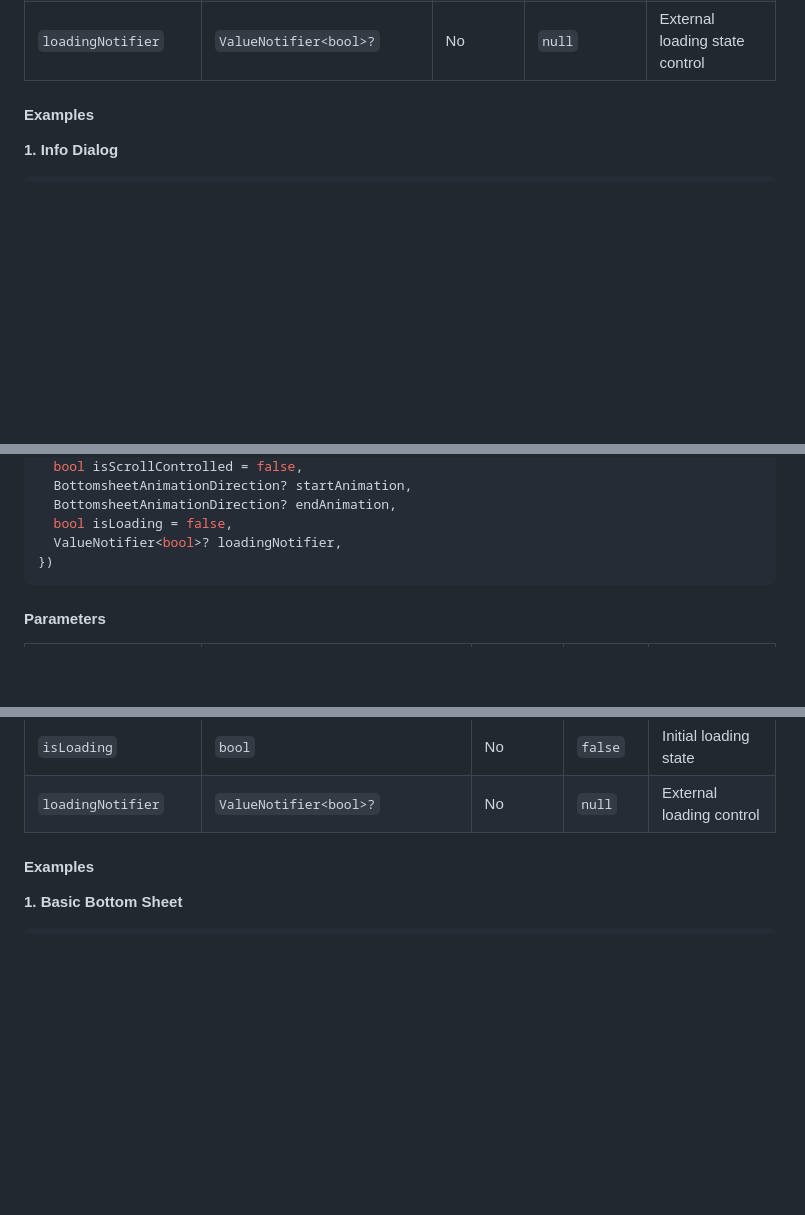
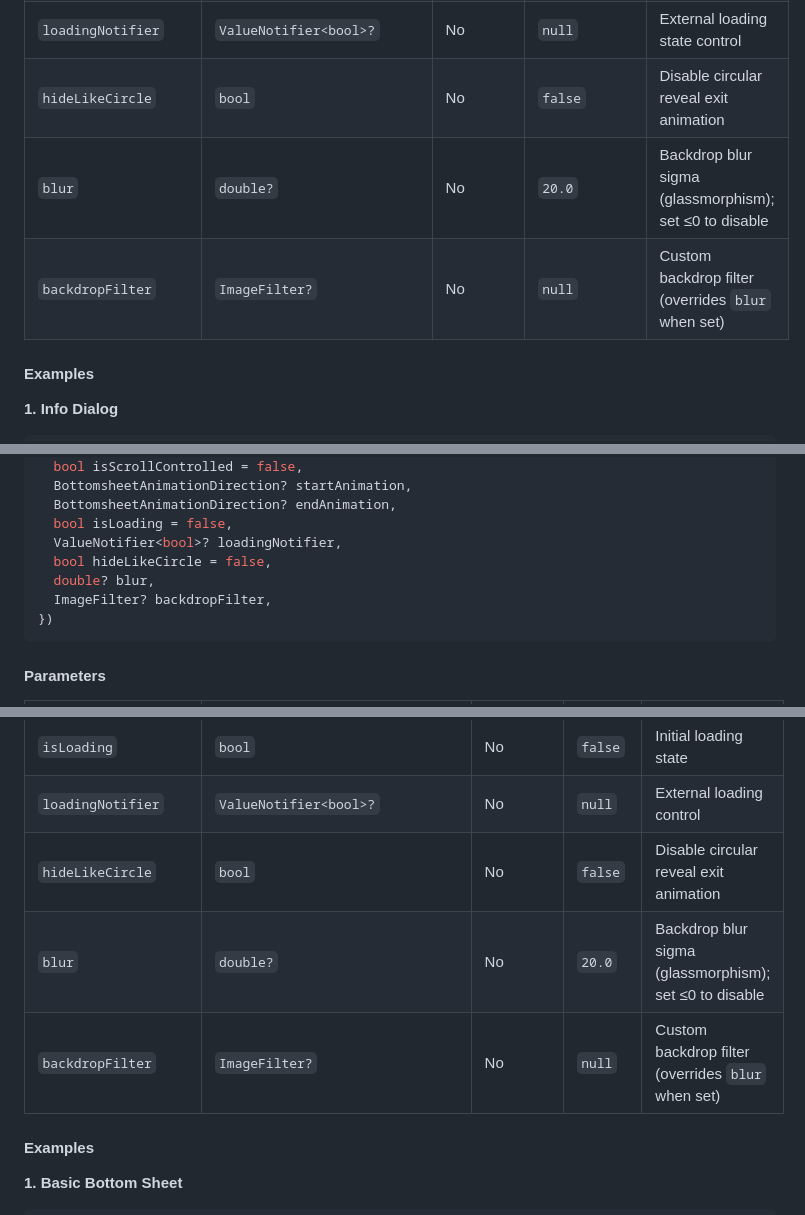
Before and after one commit to m7hamed-dev/save-points-modern-ui, a Markdown page: README.md, 3 parts joined by grey strips. Rendered like a GitHub page; blank space fills up the shorter version.

````diff
--- a/README.md
+++ b/README.md
@@ -179,6 +182,9 @@ static Future<bool?> show(
 | `endAnimation` | `DialogAnimationDirection?` | No | `null` | Exit animation direction |
 | `isLoading` | `bool` | No | `false` | Initial loading state |
 | `loadingNotifier` | `ValueNotifier<bool>?` | No | `null` | External loading state control |
+| `hideLikeCircle` | `bool` | No | `false` | Disable circular reveal exit animation |
+| `blur` | `double?` | No | `20.0` | Backdrop blur sigma (glassmorphism); set ≤0 to disable |
+| `backdropFilter` | `ImageFilter?` | No | `null` | Custom backdrop filter (overrides `blur` when set) |
 
 #### Examples
 
@@ -522,6 +561,9 @@ static Future<T?> show<T>({
   BottomsheetAnimationDirection? endAnimation,
   bool isLoading = false,
   ValueNotifier<bool>? loadingNotifier,
+  bool hideLikeCircle = false,
+  double? blur,
+  ImageFilter? backdropFilter,
 })
 ```
 
@@ -543,6 +585,9 @@ static Future<T?> show<T>({
 | `endAnimation` | `BottomsheetAnimationDirection?` | No | `null` | Exit animation |
 | `isLoading` | `bool` | No | `false` | Initial loading state |
 | `loadingNotifier` | `ValueNotifier<bool>?` | No | `null` | External loading control |
+| `hideLikeCircle` | `bool` | No | `false` | Disable circular reveal exit animation |
+| `blur` | `double?` | No | `20.0` | Backdrop blur sigma (glassmorphism); set ≤0 to disable |
+| `backdropFilter` | `ImageFilter?` | No | `null` | Custom backdrop filter (overrides `blur` when set) |
 
 #### Examples
 
````
Also changed, not shown: other parts of README.md (+106 -0 lines).
